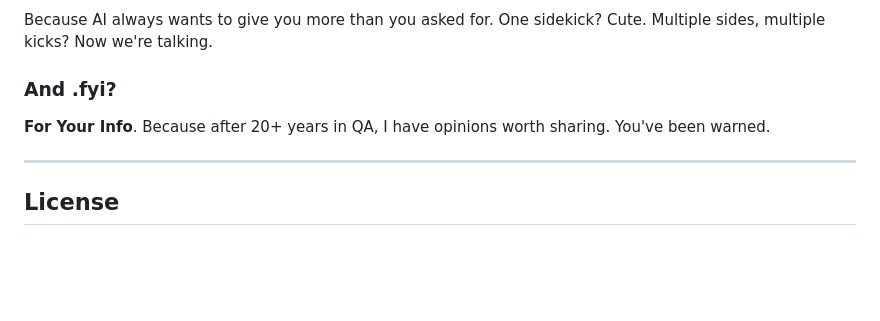
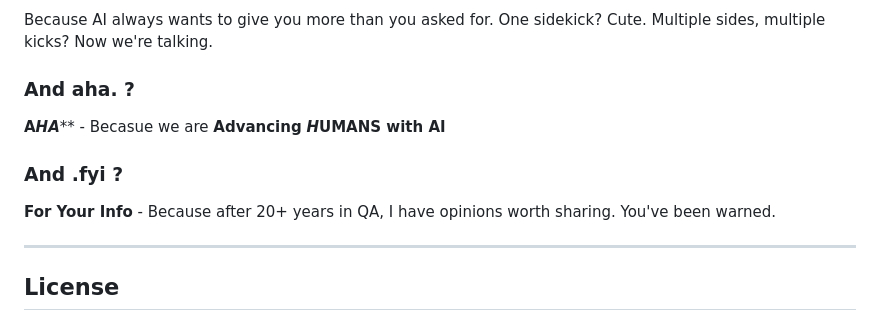
Before and after one commit to AISidesKicks/AISidesKicks, a Markdown page: README.md, the part around the change. GitHub-like rendering; blank space fills up the shorter version.

Commit message:
Adding AHA. I have apex domain flattering

```diff
--- a/README.md
+++ b/README.md
@@ -234,9 +234,14 @@ So what are **AI Sidekicks**? Your technical partners that won't steal the spotl
 
 Because AI always wants to give you more than you asked for. One sidekick? Cute. Multiple sides, multiple kicks? Now we're talking.
 
-### And .fyi?
+### And aha. ?
 
-**For Your Info**. Because after 20+ years in QA, I have opinions worth sharing. You've been warned.
+**A*****HA***** - Becasue we are **Advancing** ***H*****UMANS with AI**
+
+
+### And .fyi ?
+
+**For Your Info** - Because after 20+ years in QA, I have opinions worth sharing. You've been warned.
 
 ---
 
```
